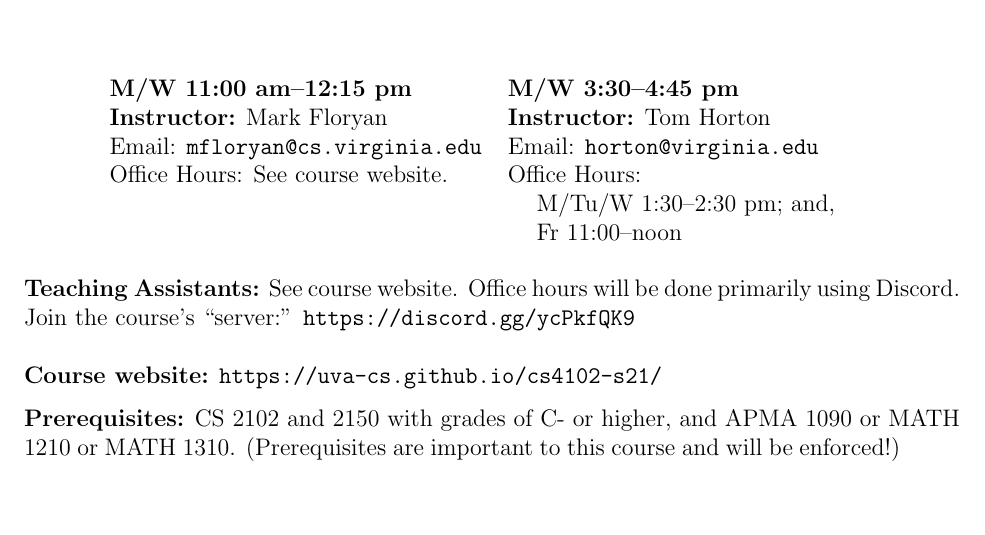
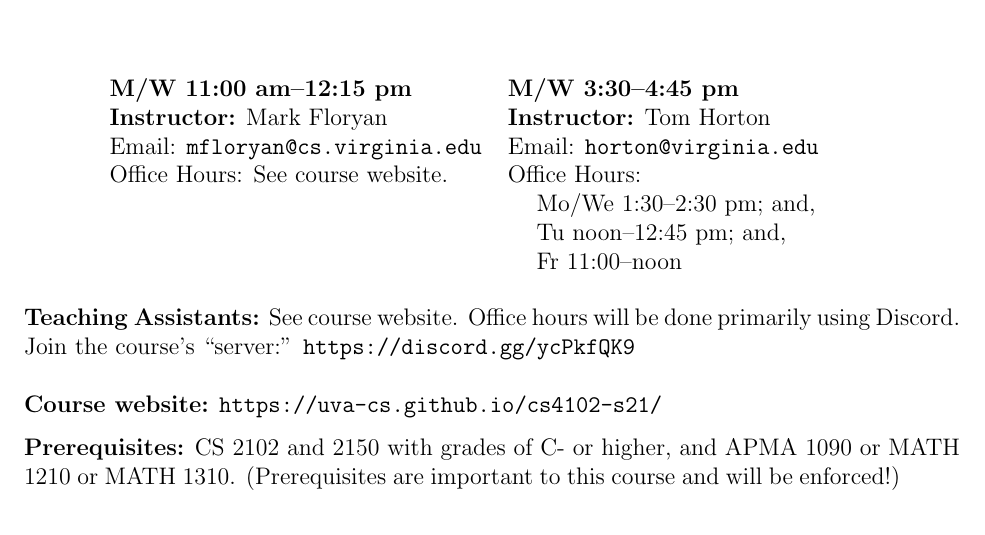
Before and after one commit to uva-cs/cs4102-f21, a LaTeX document (courselogistics/syllabus.tex): part of page 1 of 6, cut so that both start at the same text, the shorter picture padded with empty space. Compiled offline with pdfLaTeX.

Commit message:
Updated Horton's office hours on syllabus

```diff
--- a/courselogistics/syllabus.tex
+++ b/courselogistics/syllabus.tex
@@ -40,7 +40,8 @@
     Email: \url{mfloryan@cs.virginia.edu} & Email: \url{horton@virginia.edu}\\
 %    Office: Rice Hall 210 & Office: Rice Hall 401\\
    Office Hours: See course website. & Office Hours:\\
-   &  \hskip 0.2in  M/Tu/W 1:30--2:30 pm; and,\\
+   &  \hskip 0.2in  Mo/We 1:30--2:30 pm; and,\\
+   &  \hskip 0.2in Tu noon--12:45 pm; and,\\
    &  \hskip 0.2in  Fr 11:00--noon\\
 %     \hskip 0.2in Tu 3:00p-4:00p & \hskip 0.2in Tu/Th 10:30-11:30a,\\
 %     \hskip 0.2in  & \hskip 0.2in Th 1:00-2:00p  %\\
```
Also changed, not shown: courselogistics/syllabus.pdf.
